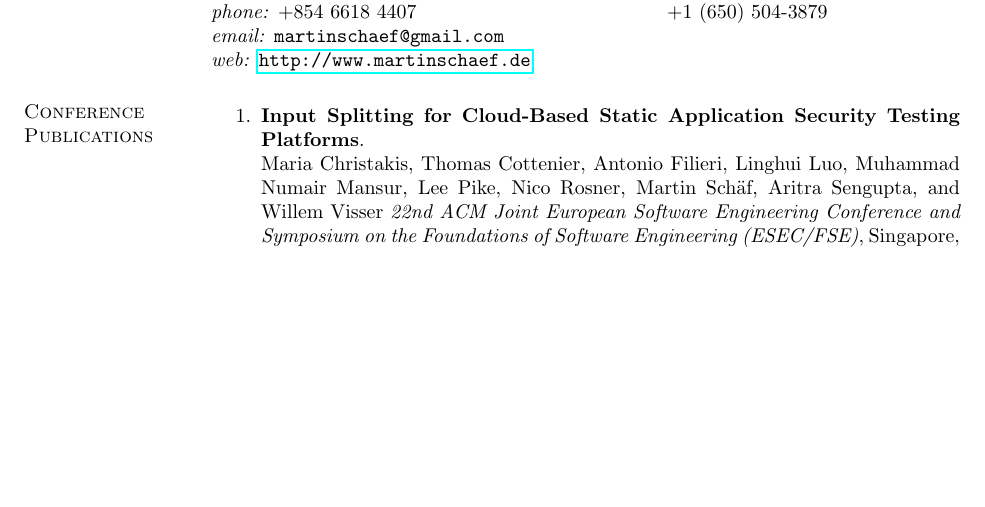
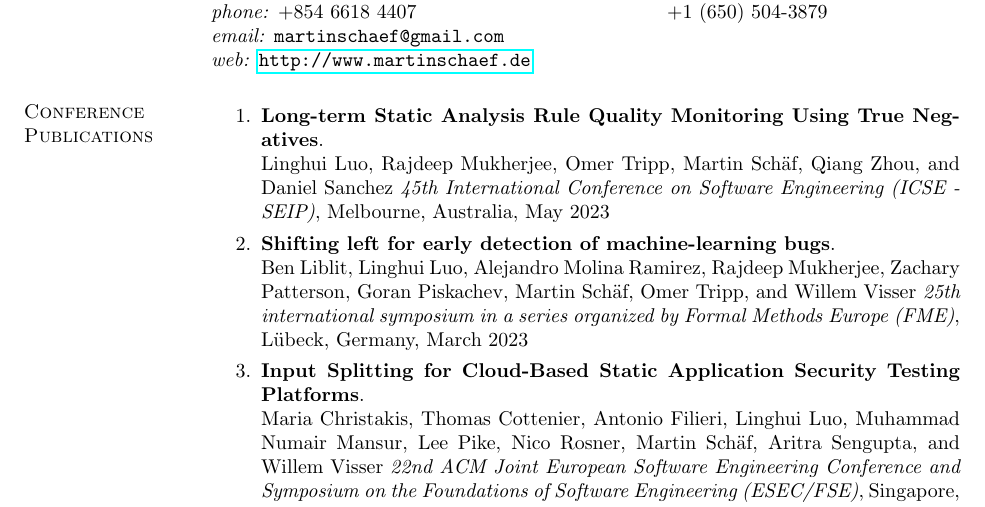
Before and after one commit to martinschaef/cv, a LaTeX CV (papers_only.tex, which reads publications.tex): part of page 1 of 4, cut so that both start at the same text, the shorter picture padded with empty space. Compiled offline with pdfLaTeX.

Commit message:
adding icse and fm

```diff
--- a/publications.tex
+++ b/publications.tex
@@ -3,6 +3,16 @@
 \newcounter{saveenum}
 
 \begin{enumerate}
+
+\item \textbf{Long-term Static Analysis Rule Quality Monitoring Using True Negatives}.
+\\  Linghui Luo, Rajdeep Mukherjee, Omer Tripp, Martin Sch\"af, Qiang Zhou, and Daniel Sanchez
+\emph{45th International Conference on Software Engineering (ICSE - SEIP)},
+Melbourne, Australia, May 2023
+
+\item \textbf{Shifting left for early detection of machine-learning bugs}.
+\\  Ben Liblit, Linghui Luo, Alejandro Molina Ramirez, Rajdeep Mukherjee, Zachary Patterson, Goran Piskachev, Martin Sch\"af, Omer Tripp, and Willem Visser
+\emph{25th international symposium in a series organized by Formal Methods Europe (FME)},
+L\"ubeck, Germany, March 2023
 
 \item \textbf{Input Splitting for Cloud-Based Static Application Security Testing Platforms}.
 \\ Maria Christakis, Thomas Cottenier, Antonio Filieri, Linghui Luo, Muhammad Numair Mansur, Lee Pike, Nico Rosner, Martin Sch\"af, Aritra Sengupta, and Willem Visser
```
